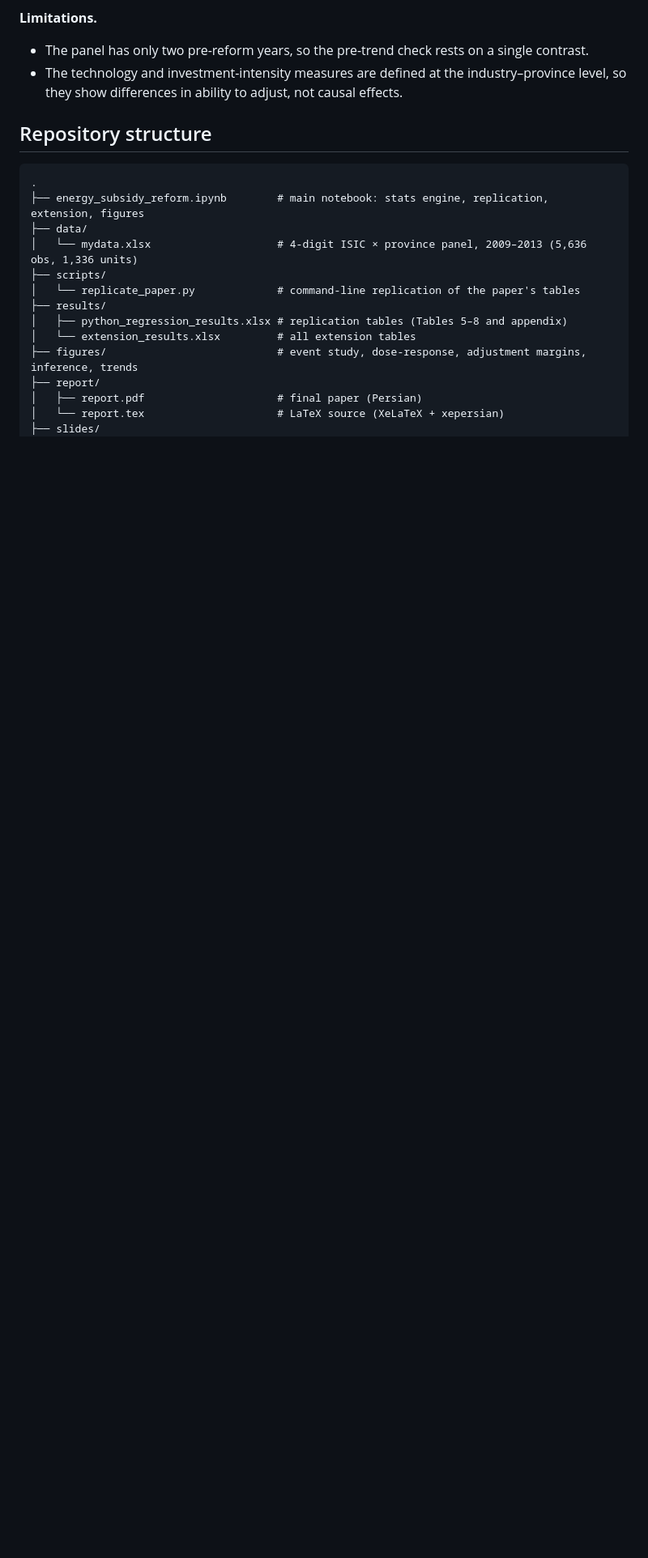
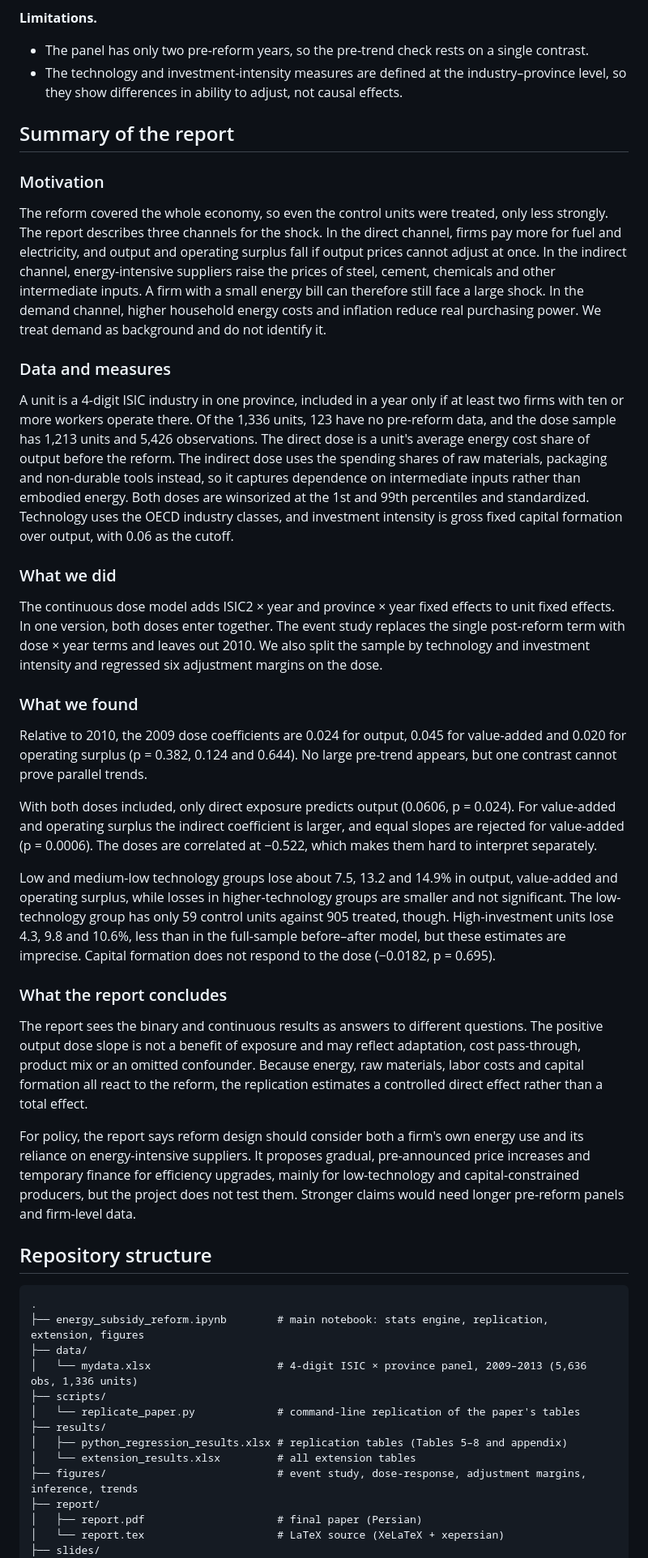
Before and after one commit to AFaraji83/Iran-Energy-Subsidy-Reform, a Markdown page: README.md, the part around one of its changes. Shown at 81% size. Rendered like a GitHub page; blank space fills up the shorter version.

```diff
--- a/README.md
+++ b/README.md
@@ -45,6 +46,34 @@ These are *relative* effects: energy-sensitive groups compared with less-sensiti
 
 - The panel has only two pre-reform years, so the pre-trend check rests on a single contrast.
 - The technology and investment-intensity measures are defined at the industry–province level, so they show differences in ability to adjust, not causal effects.
+
+## Summary of the report
+
+### Motivation
+
+The reform covered the whole economy, so even the control units were treated, only less strongly. The report describes three channels for the shock. In the direct channel, firms pay more for fuel and electricity, and output and operating surplus fall if output prices cannot adjust at once. In the indirect channel, energy-intensive suppliers raise the prices of steel, cement, chemicals and other intermediate inputs. A firm with a small energy bill can therefore still face a large shock. In the demand channel, higher household energy costs and inflation reduce real purchasing power. We treat demand as background and do not identify it.
+
+### Data and measures
+
+A unit is a 4-digit ISIC industry in one province, included in a year only if at least two firms with ten or more workers operate there. Of the 1,336 units, 123 have no pre-reform data, and the dose sample has 1,213 units and 5,426 observations. The direct dose is a unit's average energy cost share of output before the reform. The indirect dose uses the spending shares of raw materials, packaging and non-durable tools instead, so it captures dependence on intermediate inputs rather than embodied energy. Both doses are winsorized at the 1st and 99th percentiles and standardized. Technology uses the OECD industry classes, and investment intensity is gross fixed capital formation over output, with 0.06 as the cutoff.
+
+### What we did
+
+The continuous dose model adds ISIC2 × year and province × year fixed effects to unit fixed effects. In one version, both doses enter together. The event study replaces the single post-reform term with dose × year terms and leaves out 2010. We also split the sample by technology and investment intensity and regressed six adjustment margins on the dose.
+
+### What we found
+
+Relative to 2010, the 2009 dose coefficients are 0.024 for output, 0.045 for value-added and 0.020 for operating surplus (p = 0.382, 0.124 and 0.644). No large pre-trend appears, but one contrast cannot prove parallel trends.
+
+With both doses included, only direct exposure predicts output (0.0606, p = 0.024). For value-added and operating surplus the indirect coefficient is larger, and equal slopes are rejected for value-added (p = 0.0006). The doses are correlated at −0.522, which makes them hard to interpret separately.
+
+Low and medium-low technology groups lose about 7.5, 13.2 and 14.9% in output, value-added and operating surplus, while losses in higher-technology groups are smaller and not significant. The low-technology group has only 59 control units against 905 treated, though. High-investment units lose 4.3, 9.8 and 10.6%, less than in the full-sample before–after model, but these estimates are imprecise. Capital formation does not respond to the dose (−0.0182, p = 0.695).
+
+### What the report concludes
+
+The report sees the binary and continuous results as answers to different questions. The positive output dose slope is not a benefit of exposure and may reflect adaptation, cost pass-through, product mix or an omitted confounder. Because energy, raw materials, labor costs and capital formation all react to the reform, the replication estimates a controlled direct effect rather than a total effect.
+
+For policy, the report says reform design should consider both a firm's own energy use and its reliance on energy-intensive suppliers. It proposes gradual, pre-announced price increases and temporary finance for efficiency upgrades, mainly for low-technology and capital-constrained producers, but the project does not test them. Stronger claims would need longer pre-reform panels and firm-level data.
 
 ## Repository structure
 
```
Also changed, not shown: other parts of README.md (+10 -9 lines).
